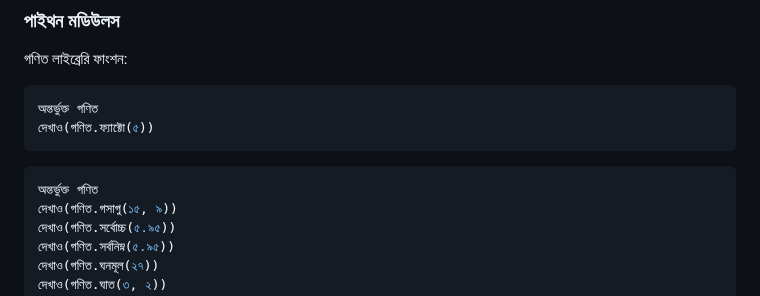
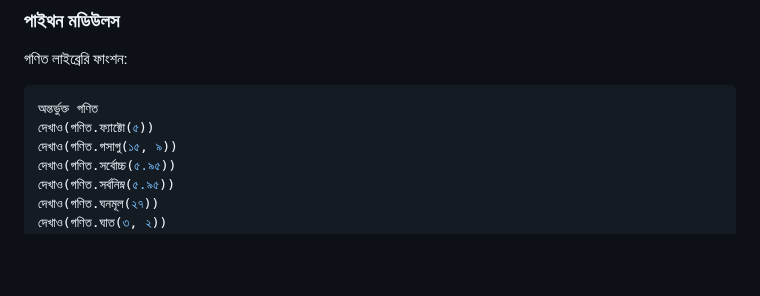
Before and after one commit to anisurrahmanlikhon/Bangla-to-Py-Code, a Markdown page: README.md, the part around the change. Drawn GitHub-style; blank space fills up the shorter version.

`````diff
--- a/README.md
+++ b/README.md
@@ -213,9 +213,6 @@ Tuple:
 ```Python
 অন্তর্ভুক্ত গণিত
 দেখাও(গণিত.ফ্যাক্টো(৫))
-````
-```Python
-অন্তর্ভুক্ত গণিত
 দেখাও(গণিত.গসাগু(১৫, ৯))
 দেখাও(গণিত.সর্বোচ্চ(৫.৯৫))
 দেখাও(গণিত.সর্বনিম্ন(৫.৯৫))
`````
